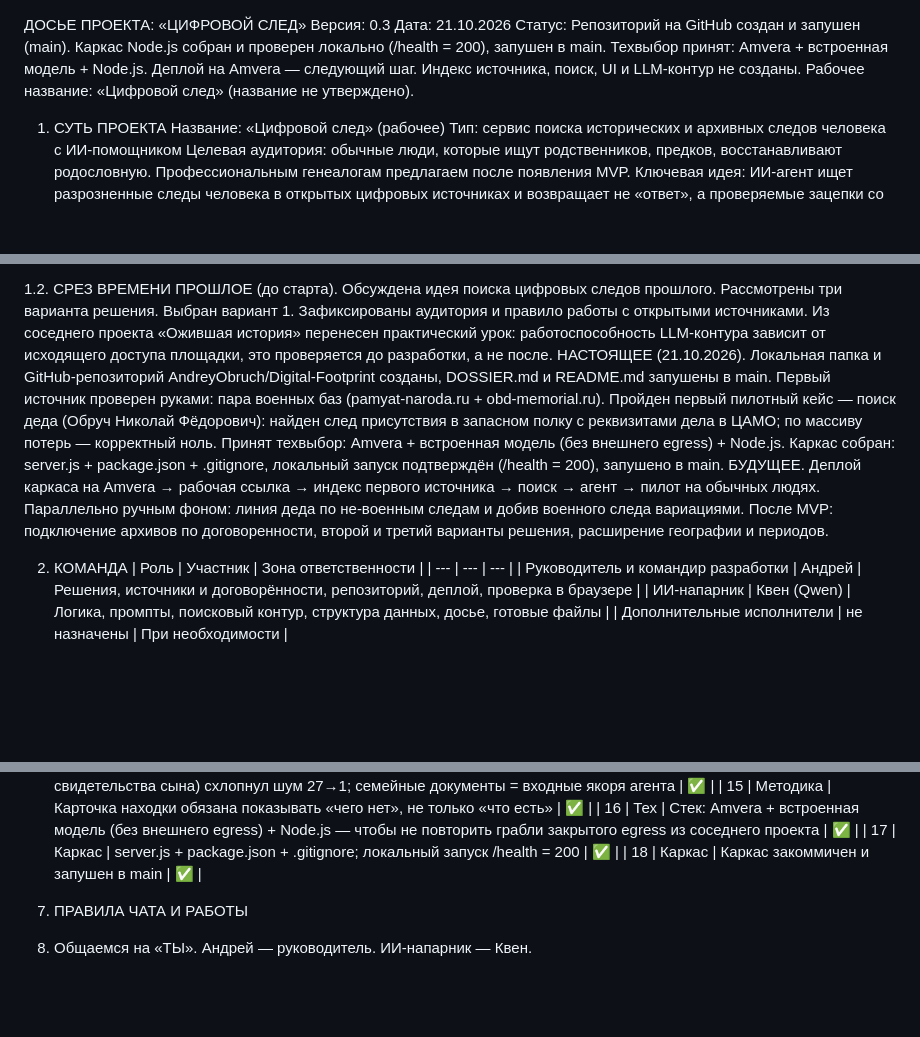
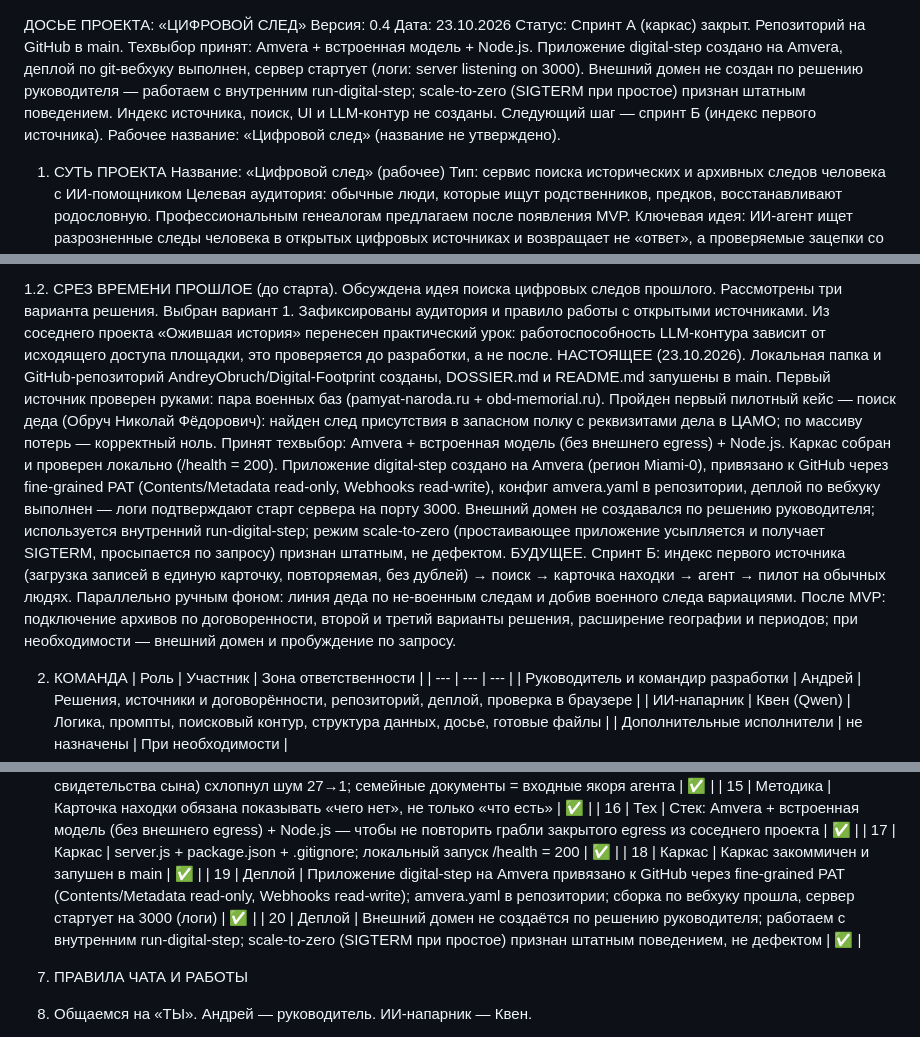
Before and after one commit to AndreyObruch/Digital-Footprint, a Markdown page: DOSSIER.md, 3 parts joined by grey strips. Drawn GitHub-style; blank space fills up the shorter version.

```diff
--- a/DOSSIER.md
+++ b/DOSSIER.md
@@ -1,7 +1,7 @@
 ДОСЬЕ ПРОЕКТА: «ЦИФРОВОЙ СЛЕД»
-Версия: 0.3
-Дата: 21.10.2026
-Статус: Репозиторий на GitHub создан и запушен (main). Каркас Node.js собран и проверен локально (/health = 200), запушен в main. Техвыбор принят: Amvera + встроенная модель + Node.js. Деплой на Amvera — следующий шаг. Индекс источника, поиск, UI и LLM-контур не созданы.
+Версия: 0.4
+Дата: 23.10.2026
+Статус: Спринт А (каркас) закрыт. Репозиторий на GitHub в main. Техвыбор принят: Amvera + встроенная модель + Node.js. Приложение digital-step создано на Amvera, деплой по git-вебхуку выполнен, сервер стартует (логи: server listening on 3000). Внешний домен не создан по решению руководителя — работаем с внутренним run-digital-step; scale-to-zero (SIGTERM при простое) признан штатным поведением. Индекс источника, поиск, UI и LLM-контур не созданы. Следующий шаг — спринт Б (индекс первого источника).
 Рабочее название: «Цифровой след» (название не утверждено).
 
 1. СУТЬ ПРОЕКТА
@@ -26,8 +26,8 @@
 
 1.2. СРЕЗ ВРЕМЕНИ
 ПРОШЛОЕ (до старта). Обсуждена идея поиска цифровых следов прошлого. Рассмотрены три варианта решения. Выбран вариант 1. Зафиксированы аудитория и правило работы с открытыми источниками. Из соседнего проекта «Ожившая история» перенесен практический урок: работоспособность LLM-контура зависит от исходящего доступа площадки, это проверяется до разработки, а не после.
-НАСТОЯЩЕЕ (21.10.2026). Локальная папка и GitHub-репозиторий AndreyObruch/Digital-Footprint созданы, DOSSIER.md и README.md запушены в main. Первый источник проверен руками: пара военных баз (pamyat-naroda.ru + obd-memorial.ru). Пройден первый пилотный кейс — поиск деда (Обруч Николай Фёдорович): найден след присутствия в запасном полку с реквизитами дела в ЦАМО; по массиву потерь — корректный ноль. Принят техвыбор: Amvera + встроенная модель (без внешнего egress) + Node.js. Каркас собран: server.js + package.json + .gitignore, локальный запуск подтверждён (/health = 200), запушено в main.
-БУДУЩЕЕ. Деплой каркаса на Amvera → рабочая ссылка → индекс первого источника → поиск → агент → пилот на обычных людях. Параллельно ручным фоном: линия деда по не-военным следам и добив военного следа вариациями. После MVP: подключение архивов по договоренности, второй и третий варианты решения, расширение географии и периодов.
+НАСТОЯЩЕЕ (23.10.2026). Локальная папка и GitHub-репозиторий AndreyObruch/Digital-Footprint созданы, DOSSIER.md и README.md запушены в main. Первый источник проверен руками: пара военных баз (pamyat-naroda.ru + obd-memorial.ru). Пройден первый пилотный кейс — поиск деда (Обруч Николай Фёдорович): найден след присутствия в запасном полку с реквизитами дела в ЦАМО; по массиву потерь — корректный ноль. Принят техвыбор: Amvera + встроенная модель (без внешнего egress) + Node.js. Каркас собран и проверен локально (/health = 200). Приложение digital-step создано на Amvera (регион Miami-0), привязано к GitHub через fine-grained PAT (Contents/Metadata read-only, Webhooks read-write), конфиг amvera.yaml в репозитории, деплой по вебхуку выполнен — логи подтверждают старт сервера на порту 3000. Внешний домен не создавался по решению руководителя; используется внутренний run-digital-step; режим scale-to-zero (простаивающее приложение усыпляется и получает SIGTERM, просыпается по запросу) признан штатным, не дефектом.
+БУДУЩЕЕ. Спринт Б: индекс первого источника (загрузка записей в единую карточку, повторяемая, без дублей) → поиск → карточка находки → агент → пилот на обычных людях. Параллельно ручным фоном: линия деда по не-военным следам и добив военного следа вариациями. После MVP: подключение архивов по договоренности, второй и третий варианты решения, расширение географии и периодов; при необходимости — внешний домен и пробуждение по запросу.
 
 2. КОМАНДА
 | Роль | Участник | Зона ответственности |
@@ -152,6 +162,8 @@
 | 16 | Тех | Стек: Amvera + встроенная модель (без внешнего egress) + Node.js — чтобы не повторить грабли закрытого egress из соседнего проекта | ✅ |
 | 17 | Каркас | server.js + package.json + .gitignore; локальный запуск /health = 200 | ✅ |
 | 18 | Каркас | Каркас закоммичен и запушен в main | ✅ |
+| 19 | Деплой | Приложение digital-step на Amvera привязано к GitHub через fine-grained PAT (Contents/Metadata read-only, Webhooks read-write); amvera.yaml в репозитории; сборка по вебхуку прошла, сервер стартует на 3000 (логи) | ✅ |
+| 20 | Деплой | Внешний домен не создаётся по решению руководителя; работаем с внутренним run-digital-step; scale-to-zero (SIGTERM при простое) признан штатным поведением, не дефектом | ✅ |
 
 7. ПРАВИЛА ЧАТА И РАБОТЫ
 1. Общаемся на «ТЫ». Андрей — руководитель. ИИ-напарник — Квен.
```
Also changed, not shown: other parts of DOSSIER.md (+25 -13 lines).
